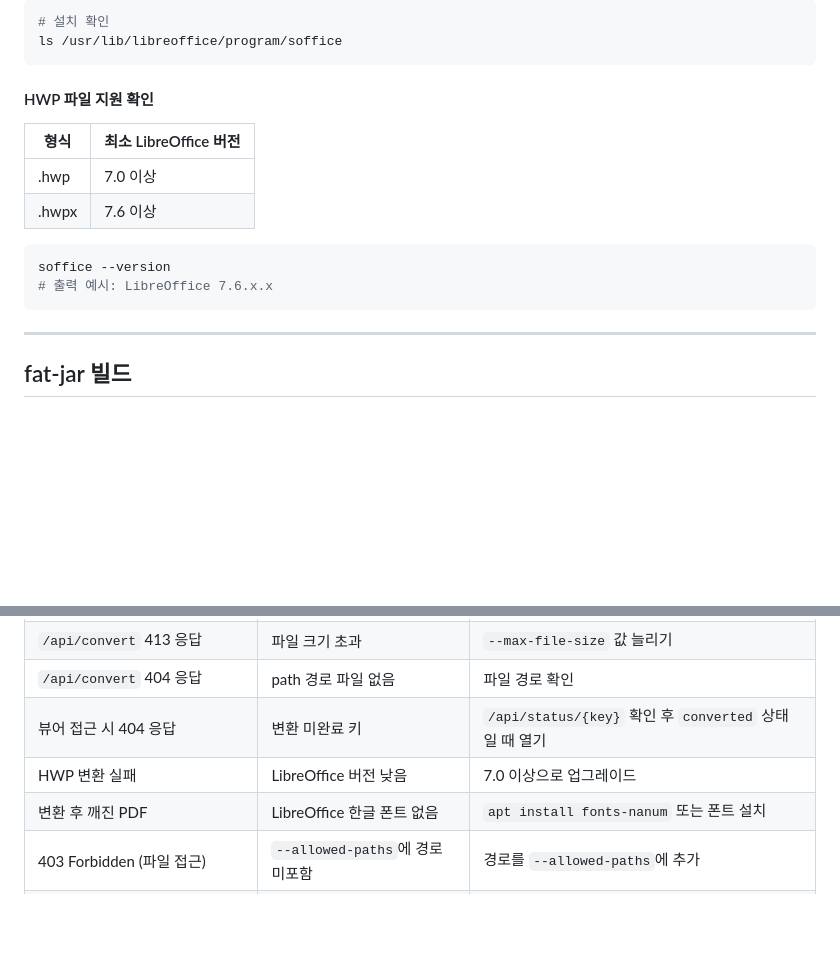
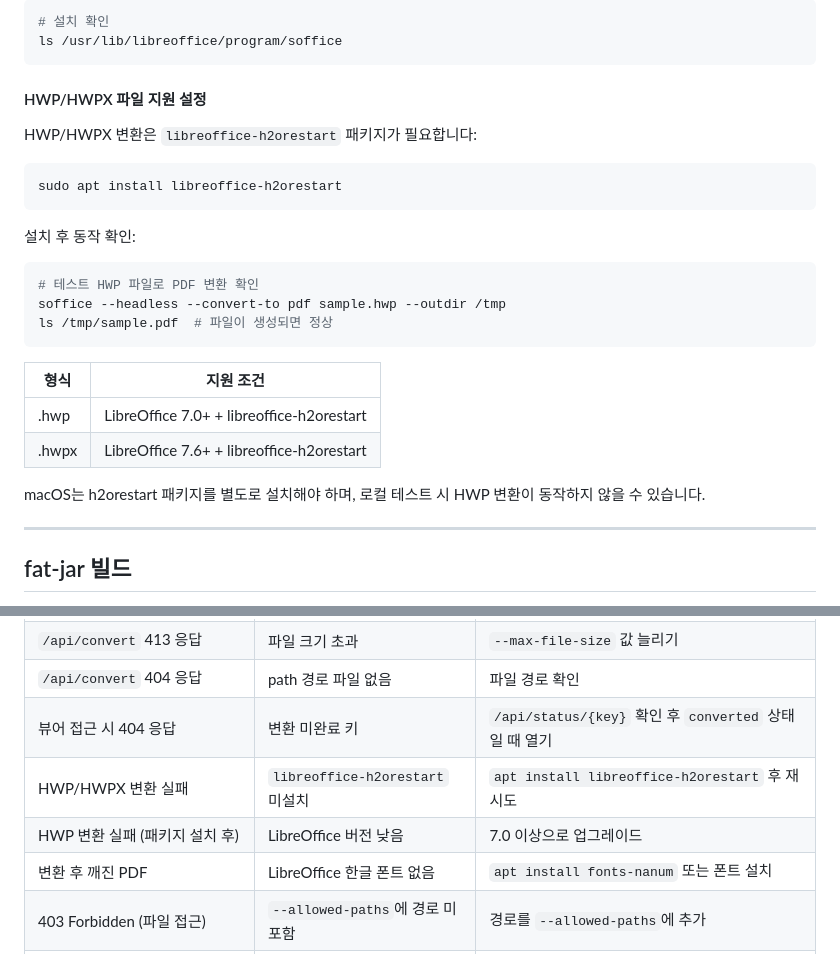
Before and after one commit to yejinzz/doc-viewer, a Markdown page: docs/local-test-guide.md, 2 parts joined by grey strips. Drawn GitHub-style; blank space fills up the shorter version.

Commit message:
docs: update deployment guides for HWP/HWPX support via libreoffice-h2orestart
Co-Authored-By: Claude Sonnet 4.6 <noreply@anthropic.com>

````diff
--- a/docs/local-test-guide.md
+++ b/docs/local-test-guide.md
@@ -56,17 +56,28 @@ sudo apt install libreoffice
 ls /usr/lib/libreoffice/program/soffice
 ```
 
-#### HWP 파일 지원 확인
+#### HWP/HWPX 파일 지원 설정
 
-| 형식 | 최소 LibreOffice 버전 |
-|------|----------------------|
-| .hwp | 7.0 이상 |
-| .hwpx | 7.6 이상 |
+HWP/HWPX 변환은 `libreoffice-h2orestart` 패키지가 필요합니다:
 
 ```bash
-soffice --version
-# 출력 예시: LibreOffice 7.6.x.x
+sudo apt install libreoffice-h2orestart
 ```
+
+설치 후 동작 확인:
+
+```bash
+# 테스트 HWP 파일로 PDF 변환 확인
+soffice --headless --convert-to pdf sample.hwp --outdir /tmp
+ls /tmp/sample.pdf  # 파일이 생성되면 정상
+```
+
+| 형식 | 지원 조건 |
+|------|----------|
+| .hwp | LibreOffice 7.0+ + libreoffice-h2orestart |
+| .hwpx | LibreOffice 7.6+ + libreoffice-h2orestart |
+
+macOS는 h2orestart 패키지를 별도로 설치해야 하며, 로컬 테스트 시 HWP 변환이 동작하지 않을 수 있습니다.
 
 ---
 
@@ -271,7 +282,8 @@ JSP에서 `DocViewer.open()` 버튼 클릭 동작 자체를 확인하고 싶을
 | `/api/convert` 413 응답 | 파일 크기 초과 | `--max-file-size` 값 늘리기 |
 | `/api/convert` 404 응답 | path 경로 파일 없음 | 파일 경로 확인 |
 | 뷰어 접근 시 404 응답 | 변환 미완료 키 | `/api/status/{key}` 확인 후 `converted` 상태일 때 열기 |
-| HWP 변환 실패 | LibreOffice 버전 낮음 | 7.0 이상으로 업그레이드 |
+| HWP/HWPX 변환 실패 | `libreoffice-h2orestart` 미설치 | `apt install libreoffice-h2orestart` 후 재시도 |
+| HWP 변환 실패 (패키지 설치 후) | LibreOffice 버전 낮음 | 7.0 이상으로 업그레이드 |
 | 변환 후 깨진 PDF | LibreOffice 한글 폰트 없음 | `apt install fonts-nanum` 또는 폰트 설치 |
 | 403 Forbidden (파일 접근) | `--allowed-paths`에 경로 미포함 | 경로를 `--allowed-paths`에 추가 |
 | `Address already in use` | 포트 충돌 | `--port=8091` 등 다른 포트 사용 |
````
Also changed, not shown: docs/integration-guide.md (+2 -1 lines), docs/project-setup.md (+15 -0 lines).
